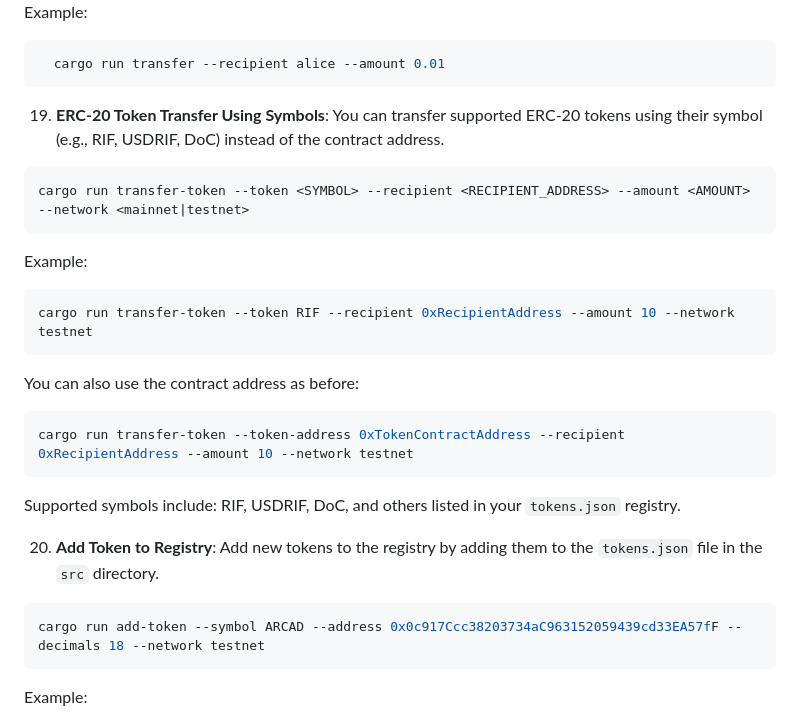
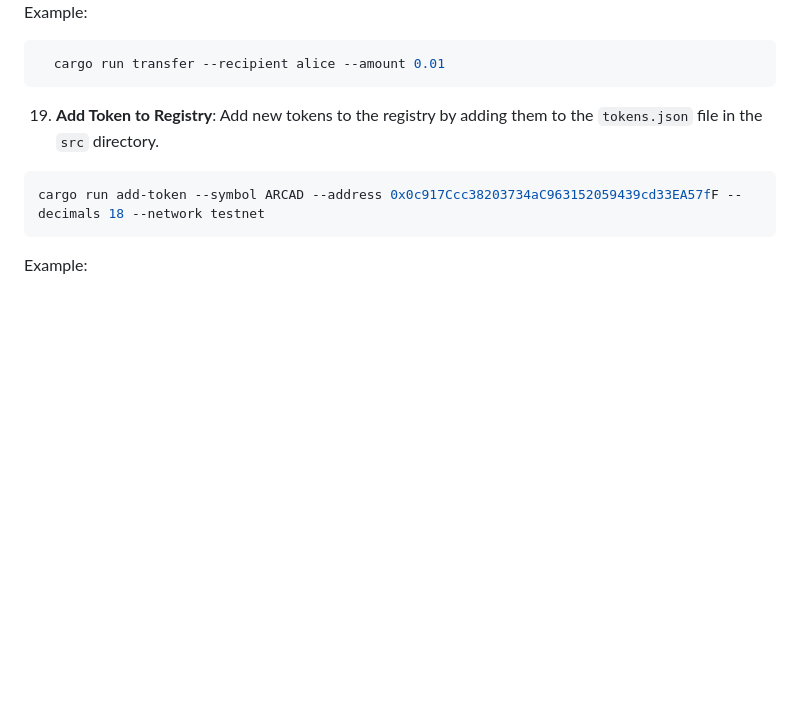
Before and after one commit to cosmasken/rootstock-wallet, a Markdown page: README.MD, the part around the change. Drawn GitHub-style; blank space fills up the shorter version.

````diff
--- a/README.MD
+++ b/README.MD
@@ -323,28 +323,7 @@ cargo run
      cargo run transfer --recipient alice --amount 0.01
    ```
 
-19. **ERC-20 Token Transfer Using Symbols**:
-   You can transfer supported ERC-20 tokens using their symbol (e.g., RIF, USDRIF, DoC) instead of the contract address.
-
-   ```bash
-   cargo run transfer-token --token <SYMBOL> --recipient <RECIPIENT_ADDRESS> --amount <AMOUNT> --network <mainnet|testnet>
-   ```
-
-   Example:
-
-   ```bash
-   cargo run transfer-token --token RIF --recipient 0xRecipientAddress --amount 10 --network testnet
-   ```
-
-   You can also use the contract address as before:
-
-   ```bash
-   cargo run transfer-token --token-address 0xTokenContractAddress --recipient 0xRecipientAddress --amount 10 --network testnet
-   ```
-
-   Supported symbols include: RIF, USDRIF, DoC, and others listed in your `tokens.json` registry.
-
-20. **Add Token to Registry**:
+19. **Add Token to Registry**:
    Add new tokens to the registry by adding them to the `tokens.json` file in the `src` directory.
 
    ```bash
````
